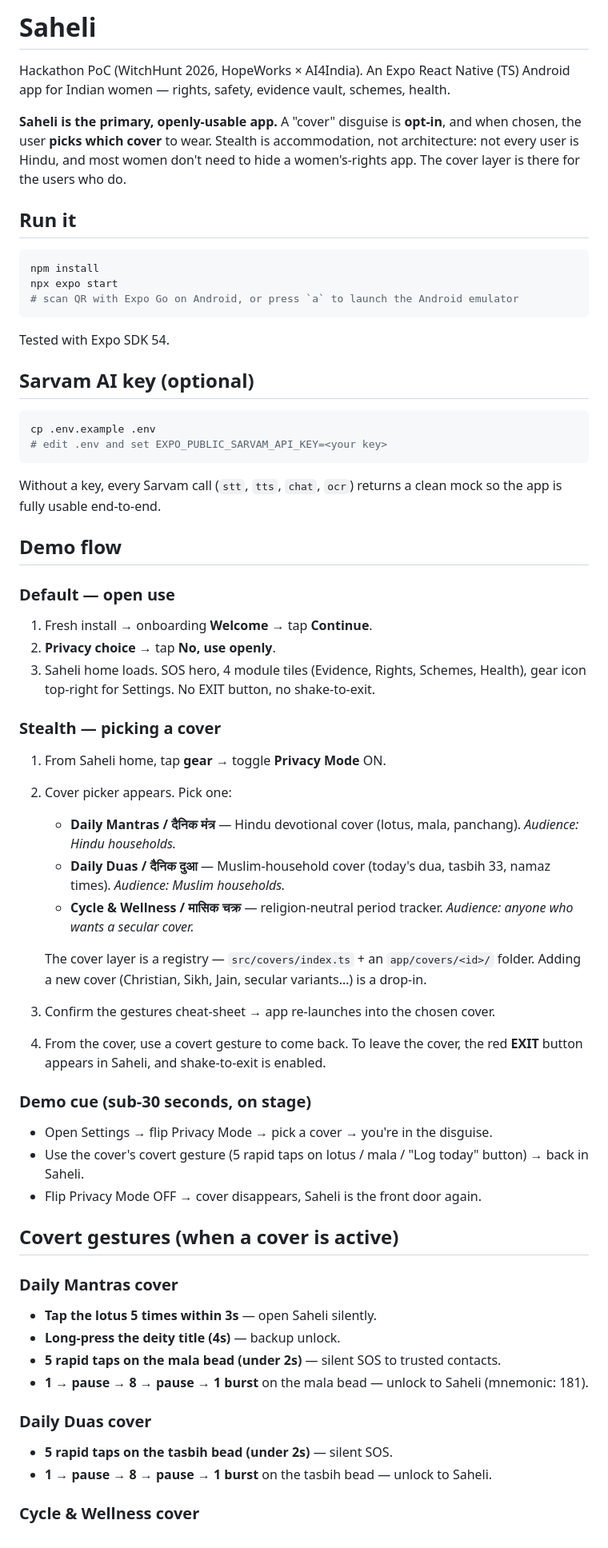
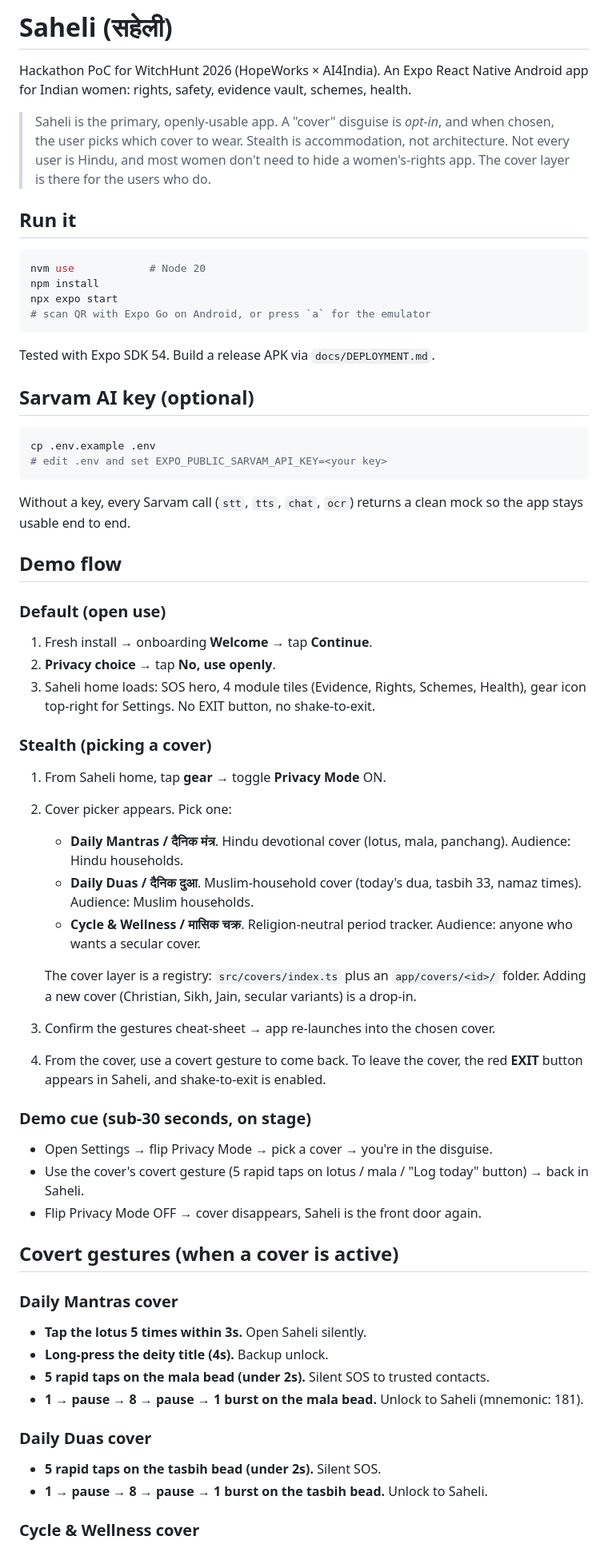
Before and after one commit to Begarudev/saheli, a Markdown page: README.md, the part around one of its changes. Shown at 80% size. Rendered like a GitHub page.

````diff
--- a/README.md
+++ b/README.md
@@ -1,22 +1,25 @@
-# Saheli
+# Saheli (सहेली)
 
-Hackathon PoC (WitchHunt 2026, HopeWorks × AI4India). An Expo React Native (TS) Android app
-for Indian women — rights, safety, evidence vault, schemes, health.
+Hackathon PoC for WitchHunt 2026 (HopeWorks × AI4India). An Expo React
+Native Android app for Indian women: rights, safety, evidence vault,
+schemes, health.
 
-**Saheli is the primary, openly-usable app.** A "cover" disguise is **opt-in**, and when chosen,
-the user **picks which cover** to wear. Stealth is accommodation, not architecture: not every
-user is Hindu, and most women don't need to hide a women's-rights app. The cover layer is
-there for the users who do.
+> Saheli is the primary, openly-usable app. A "cover" disguise is *opt-in*,
+> and when chosen, the user picks which cover to wear. Stealth is
+> accommodation, not architecture. Not every user is Hindu, and most women
+> don't need to hide a women's-rights app. The cover layer is there for the
+> users who do.
 
 ## Run it
 
 ```bash
+nvm use            # Node 20
 npm install
 npx expo start
-# scan QR with Expo Go on Android, or press `a` to launch the Android emulator
+# scan QR with Expo Go on Android, or press `a` for the emulator
 ```
 
-Tested with Expo SDK 54.
+Tested with Expo SDK 54. Build a release APK via `docs/DEPLOYMENT.md`.
 
 ## Sarvam AI key (optional)
 
@@ -25,46 +28,54 @@ cp .env.example .env
 # edit .env and set EXPO_PUBLIC_SARVAM_API_KEY=<your key>
 ```
 
-Without a key, every Sarvam call (`stt`, `tts`, `chat`, `ocr`) returns a clean mock so the
-app is fully usable end-to-end.
+Without a key, every Sarvam call (`stt`, `tts`, `chat`, `ocr`) returns a
+clean mock so the app stays usable end to end.
 
 ## Demo flow
 
-### Default — open use
+### Default (open use)
 1. Fresh install → onboarding **Welcome** → tap **Continue**.
 2. **Privacy choice** → tap **No, use openly**.
-3. Saheli home loads. SOS hero, 4 module tiles (Evidence, Rights, Schemes, Health),
-   gear icon top-right for Settings. No EXIT button, no shake-to-exit.
+3. Saheli home loads: SOS hero, 4 module tiles (Evidence, Rights, Schemes,
+   Health), gear icon top-right for Settings. No EXIT button, no
+   shake-to-exit.
 
-### Stealth — picking a cover
+### Stealth (picking a cover)
 1. From Saheli home, tap **gear** → toggle **Privacy Mode** ON.
 2. Cover picker appears. Pick one:
-   - **Daily Mantras / दैनिक मंत्र** — Hindu devotional cover (lotus, mala, panchang). _Audience: Hindu households._
-   - **Daily Duas / दैनिक दुआ** — Muslim-household cover (today's dua, tasbih 33, namaz times). _Audience: Muslim households._
-   - **Cycle & Wellness / मासिक चक्र** — religion-neutral period tracker. _Audience: anyone who wants a secular cover._
+   - **Daily Mantras / दैनिक मंत्र**. Hindu devotional cover (lotus, mala,
+     panchang). Audience: Hindu households.
+   - **Daily Duas / दैनिक दुआ**. Muslim-household cover (today's dua,
+     tasbih 33, namaz times). Audience: Muslim households.
+   - **Cycle & Wellness / मासिक चक्र**. Religion-neutral period tracker.
+     Audience: anyone who wants a secular cover.
 
-   The cover layer is a registry — `src/covers/index.ts` + an `app/covers/<id>/` folder.
-   Adding a new cover (Christian, Sikh, Jain, secular variants…) is a drop-in.
-3. Confirm the gestures cheat-sheet → app re-launches into the chosen cover.
-4. From the cover, use a covert gesture to come back. To leave the cover, the red
-   **EXIT** button appears in Saheli, and shake-to-exit is enabled.
+   The cover layer is a registry: `src/covers/index.ts` plus an
+   `app/covers/<id>/` folder. Adding a new cover (Christian, Sikh, Jain,
+   secular variants) is a drop-in.
+3. Confirm the gestures cheat-sheet → app re-launches into the chosen
+   cover.
+4. From the cover, use a covert gesture to come back. To leave the cover,
+   the red **EXIT** button appears in Saheli, and shake-to-exit is enabled.
 
 ### Demo cue (sub-30 seconds, on stage)
 - Open Settings → flip Privacy Mode → pick a cover → you're in the disguise.
-- Use the cover's covert gesture (5 rapid taps on lotus / mala / "Log today" button)
-  → back in Saheli.
+- Use the cover's covert gesture (5 rapid taps on lotus / mala / "Log
+  today" button) → back in Saheli.
 - Flip Privacy Mode OFF → cover disappears, Saheli is the front door again.
 
 ## Covert gestures (when a cover is active)
 
 ### Daily Mantras cover
-- **Tap the lotus 5 times within 3s** — open Saheli silently.
-- **Long-press the deity title (4s)** — backup unlock.
-- **5 rapid taps on the mala bead (under 2s)** — silent SOS to trusted contacts.
-- **1 → pause → 8 → pause → 1 burst** on the mala bead — unlock to Saheli (mnemonic: 181).
+- **Tap the lotus 5 times within 3s.** Open Saheli silently.
+- **Long-press the deity title (4s).** Backup unlock.
+- **5 rapid taps on the mala bead (under 2s).** Silent SOS to trusted
+  contacts.
+- **1 → pause → 8 → pause → 1 burst on the mala bead.** Unlock to Saheli
+  (mnemonic: 181).
 
 ### Daily Duas cover
-- **5 rapid taps on the tasbih bead (under 2s)** — silent SOS.
-- **1 → pause → 8 → pause → 1 burst** on the tasbih bead — unlock to Saheli.
+- **5 rapid taps on the tasbih bead (under 2s).** Silent SOS.
+- **1 → pause → 8 → pause → 1 burst on the tasbih bead.** Unlock to Saheli.
 
 ### Cycle & Wellness cover
````
Also changed, not shown: other parts of README.md (+62 -44 lines), DESIGN.md (+25 -31 lines).
